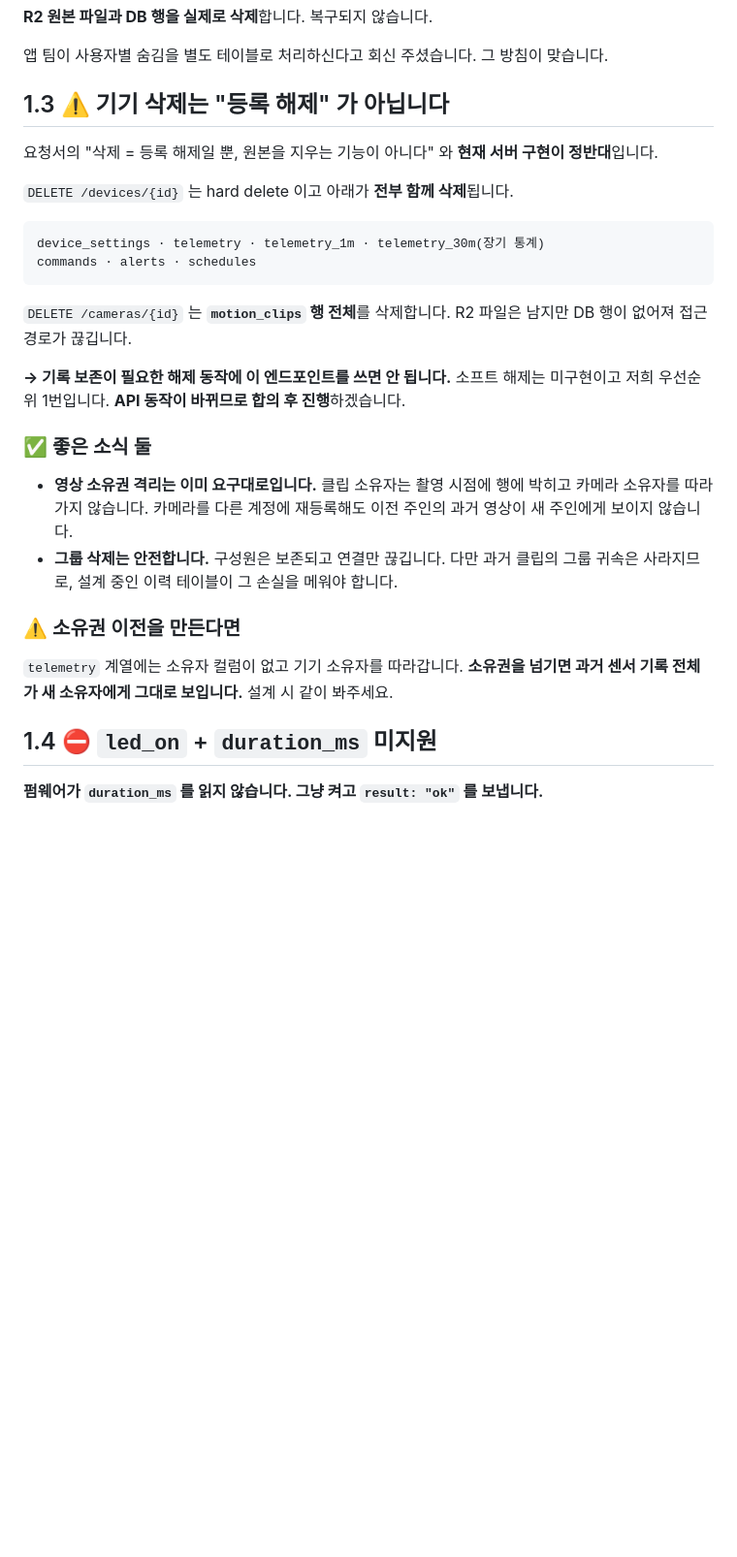
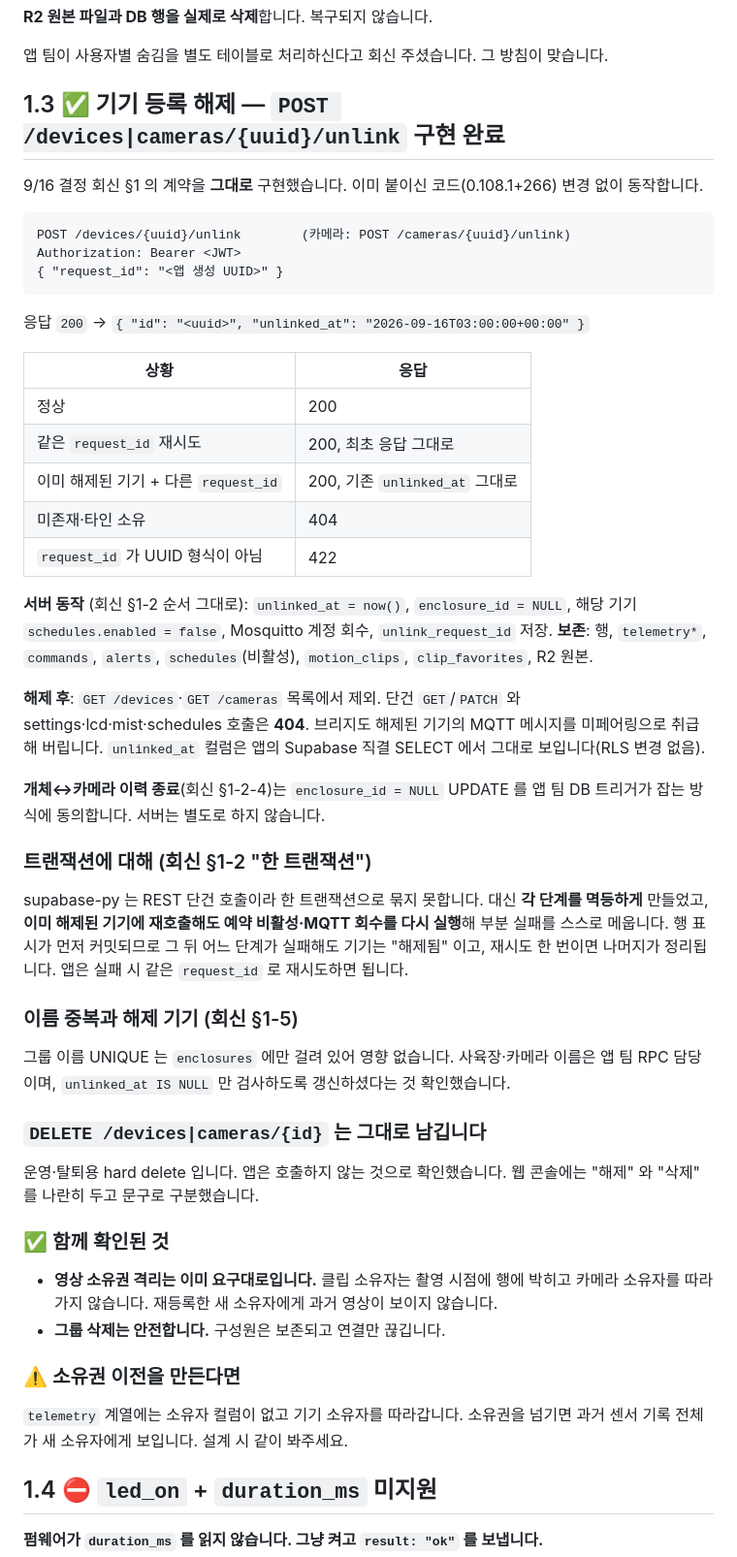
Before and after one commit to gwanhun/terra-server, a Markdown page: docs/APP_DELIVERY_2026-09-16.md, the part around one of its changes. Shown at 97% size. Rendered like a GitHub page; blank space fills up the shorter version.

````diff
--- a/docs/APP_DELIVERY_2026-09-16.md
+++ b/docs/APP_DELIVERY_2026-09-16.md
@@ -59,29 +59,53 @@
 
 앱 팀이 사용자별 숨김을 별도 테이블로 처리하신다고 회신 주셨습니다. 그 방침이 맞습니다.
 
-## 1.3 ⚠️ 기기 삭제는 "등록 해제" 가 아닙니다
+## 1.3 ✅ 기기 등록 해제 — `POST /devices|cameras/{uuid}/unlink` 구현 완료
 
-요청서의 "삭제 = 등록 해제일 뿐, 원본을 지우는 기능이 아니다" 와 **현재 서버 구현이 정반대**입니다.
+9/16 결정 회신 §1 의 계약을 **그대로** 구현했습니다. 이미 붙이신 코드(0.108.1+266) 변경 없이 동작합니다.
 
-`DELETE /devices/{id}` 는 hard delete 이고 아래가 **전부 함께 삭제**됩니다.
-
-```
-device_settings · telemetry · telemetry_1m · telemetry_30m(장기 통계)
-commands · alerts · schedules
+```http
+POST /devices/{uuid}/unlink        (카메라: POST /cameras/{uuid}/unlink)
+Authorization: Bearer <JWT>
+{ "request_id": "<앱 생성 UUID>" }
 ```
 
-`DELETE /cameras/{id}` 는 **`motion_clips` 행 전체**를 삭제합니다. R2 파일은 남지만 DB 행이 없어져 접근 경로가 끊깁니다.
+응답 `200` → `{ "id": "<uuid>", "unlinked_at": "2026-09-16T03:00:00+00:00" }`
 
-**→ 기록 보존이 필요한 해제 동작에 이 엔드포인트를 쓰면 안 됩니다.** 소프트 해제는 미구현이고 저희 우선순위 1번입니다. **API 동작이 바뀌므로 합의 후 진행**하겠습니다.
+| 상황 | 응답 |
+|---|---|
+| 정상 | 200 |
+| 같은 `request_id` 재시도 | 200, 최초 응답 그대로 |
+| 이미 해제된 기기 + 다른 `request_id` | 200, 기존 `unlinked_at` 그대로 |
+| 미존재·타인 소유 | 404 |
+| `request_id` 가 UUID 형식이 아님 | 422 |
 
-### ✅ 좋은 소식 둘
+**서버 동작** (회신 §1-2 순서 그대로): `unlinked_at = now()`, `enclosure_id = NULL`, 해당 기기 `schedules.enabled = false`, Mosquitto 계정 회수, `unlink_request_id` 저장.
+**보존**: 행, `telemetry*`, `commands`, `alerts`, `schedules`(비활성), `motion_clips`, `clip_favorites`, R2 원본.
 
-- **영상 소유권 격리는 이미 요구대로입니다.** 클립 소유자는 촬영 시점에 행에 박히고 카메라 소유자를 따라가지 않습니다. 카메라를 다른 계정에 재등록해도 이전 주인의 과거 영상이 새 주인에게 보이지 않습니다.
-- **그룹 삭제는 안전합니다.** 구성원은 보존되고 연결만 끊깁니다. 다만 과거 클립의 그룹 귀속은 사라지므로, 설계 중인 이력 테이블이 그 손실을 메워야 합니다.
+**해제 후**: `GET /devices`·`GET /cameras` 목록에서 제외. 단건 `GET`/`PATCH` 와 settings·lcd·mist·schedules 호출은 **404**. 브리지도 해제된 기기의 MQTT 메시지를 미페어링으로 취급해 버립니다. `unlinked_at` 컬럼은 앱의 Supabase 직결 SELECT 에서 그대로 보입니다(RLS 변경 없음).
+
+**개체↔카메라 이력 종료**(회신 §1-2-4)는 `enclosure_id = NULL` UPDATE 를 앱 팀 DB 트리거가 잡는 방식에 동의합니다. 서버는 별도로 하지 않습니다.
+
+### 트랜잭션에 대해 (회신 §1-2 "한 트랜잭션")
+
+supabase-py 는 REST 단건 호출이라 한 트랜잭션으로 묶지 못합니다. 대신 **각 단계를 멱등하게** 만들었고, **이미 해제된 기기에 재호출해도 예약 비활성·MQTT 회수를 다시 실행**해 부분 실패를 스스로 메웁니다. 행 표시가 먼저 커밋되므로 그 뒤 어느 단계가 실패해도 기기는 "해제됨" 이고, 재시도 한 번이면 나머지가 정리됩니다. 앱은 실패 시 같은 `request_id` 로 재시도하면 됩니다.
+
+### 이름 중복과 해제 기기 (회신 §1-5)
+
+그룹 이름 UNIQUE 는 `enclosures` 에만 걸려 있어 영향 없습니다. 사육장·카메라 이름은 앱 팀 RPC 담당이며, `unlinked_at IS NULL` 만 검사하도록 갱신하셨다는 것 확인했습니다.
+
+### `DELETE /devices|cameras/{id}` 는 그대로 남깁니다
+
+운영·탈퇴용 hard delete 입니다. 앱은 호출하지 않는 것으로 확인했습니다. 웹 콘솔에는 "해제" 와 "삭제" 를 나란히 두고 문구로 구분했습니다.
+
+### ✅ 함께 확인된 것
+
+- **영상 소유권 격리는 이미 요구대로입니다.** 클립 소유자는 촬영 시점에 행에 박히고 카메라 소유자를 따라가지 않습니다. 재등록한 새 소유자에게 과거 영상이 보이지 않습니다.
+- **그룹 삭제는 안전합니다.** 구성원은 보존되고 연결만 끊깁니다.
 
 ### ⚠️ 소유권 이전을 만든다면
 
-`telemetry` 계열에는 소유자 컬럼이 없고 기기 소유자를 따라갑니다. **소유권을 넘기면 과거 센서 기록 전체가 새 소유자에게 그대로 보입니다.** 설계 시 같이 봐주세요.
+`telemetry` 계열에는 소유자 컬럼이 없고 기기 소유자를 따라갑니다. 소유권을 넘기면 과거 센서 기록 전체가 새 소유자에게 보입니다. 설계 시 같이 봐주세요.
 
 ## 1.4 ⛔ `led_on` + `duration_ms` 미지원
 
````
Also changed, not shown: other parts of docs/APP_DELIVERY_2026-09-16.md (+36 -27 lines).
